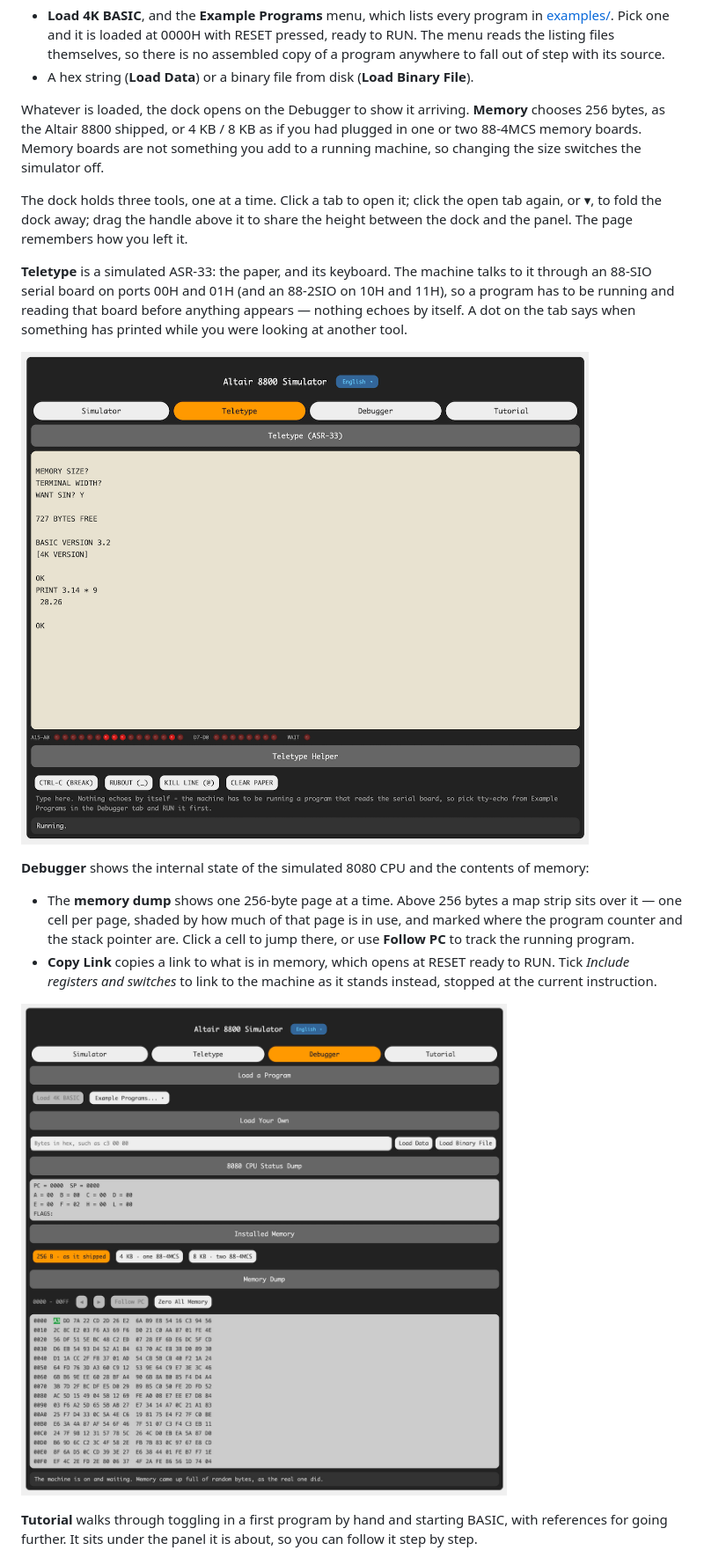
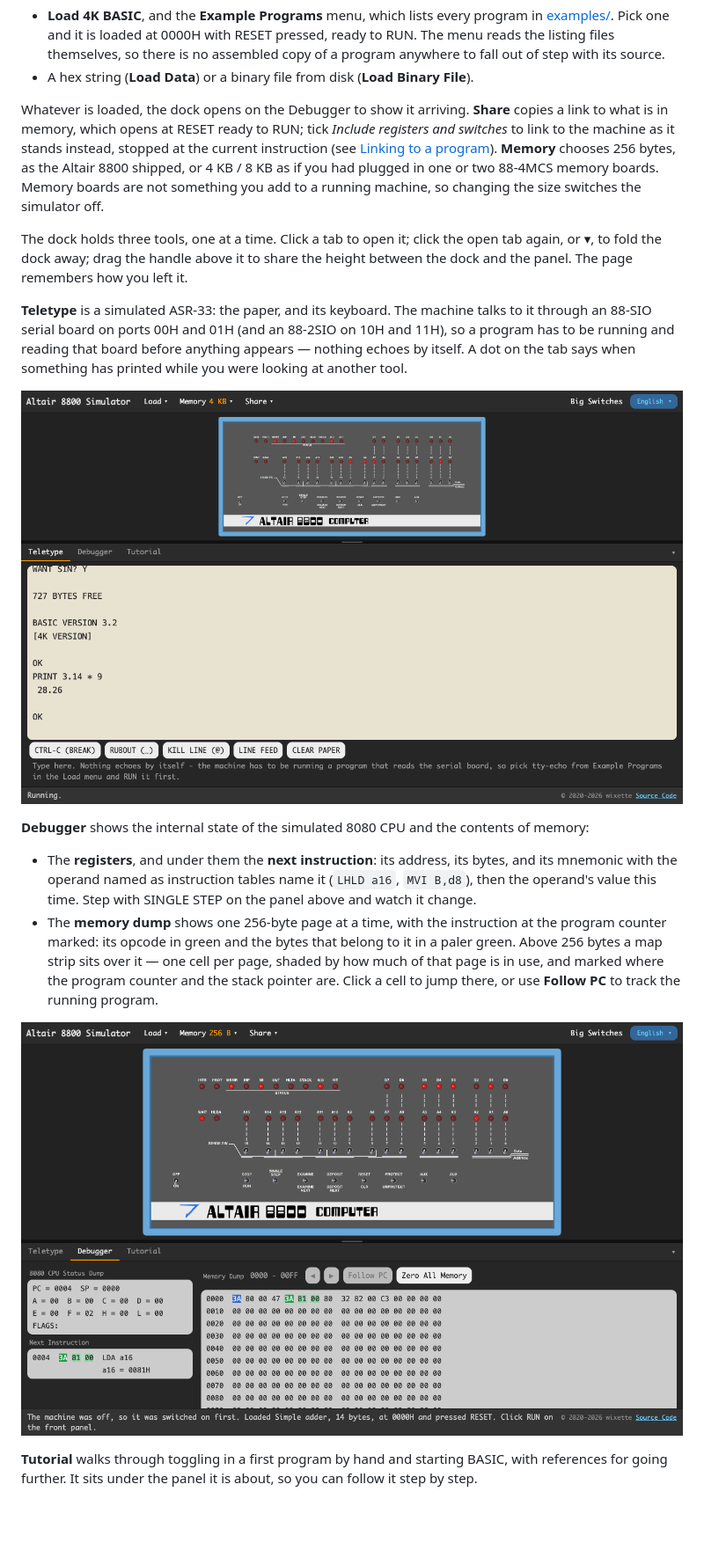
Before and after one commit to wixette/8800-simulator, a Markdown page: README.md, the part around one of its changes. Shown at 88% size. Drawn GitHub-style; pictures changed too: screenshots/debugger.png, screenshots/teletype.png; blank space fills up the shorter version.

```diff
--- a/README.md
+++ b/README.md
@@ -66,7 +66,10 @@ The toolbar's **Load** menu is how programs get in:
   Binary File**).
 
 Whatever is loaded, the dock opens on the Debugger to show it arriving.
-**Memory** chooses 256 bytes, as the Altair 8800 shipped, or 4 KB /
+**Share** copies a link to what is in memory, which opens at RESET
+ready to RUN; tick *Include registers and switches* to link to the
+machine as it stands instead, stopped at the current instruction (see
+[Linking to a program](#linking-to-a-program)). **Memory** chooses 256 bytes, as the Altair 8800 shipped, or 4 KB /
 8 KB as if you had plugged in one or two 88-4MCS memory boards. Memory
 boards are not something you add to a running machine, so changing the
 size switches the simulator off.
@@ -88,12 +91,16 @@ at another tool.
 **Debugger** shows the internal state of the simulated 8080 CPU and
 the contents of memory:
 
-- The **memory dump** shows one 256-byte page at a time. Above 256
-  bytes a map strip sits over it — one cell per page, shaded by how
-  much of that page is in use, and marked where the program counter
-  and the stack pointer are. Click a cell to jump there, or use
-  **Follow PC** to track the running program.
-- **Copy Link** copies a link to what is in memory, which opens at
-  RESET ready to RUN. Tick *Include registers and switches* to link to
-  the machine as it stands instead, stopped at the current instruction.
+- The **registers**, and under them the **next instruction**: its
+  address, its bytes, and its mnemonic with the operand named as
+  instruction tables name it (`LHLD a16`, `MVI B,d8`), then the
+  operand's value this time. Step with SINGLE STEP on the panel above
+  and watch it change.
+- The **memory dump** shows one 256-byte page at a time, with the
+  instruction at the program counter marked: its opcode in green and
+  the bytes that belong to it in a paler green. Above 256 bytes a map
+  strip sits over it — one cell per page, shaded by how much of that
+  page is in use, and marked where the program counter and the stack
+  pointer are. Click a cell to jump there, or use **Follow PC** to
+  track the running program.
 
```
Also changed, not shown: other parts of README.md (+4 -4 lines), docs/ms-basic-4k.md (+5 -3 lines), docs/ui-design.md (+19 -13 lines), screenshots/panel.png, 5 other files.
